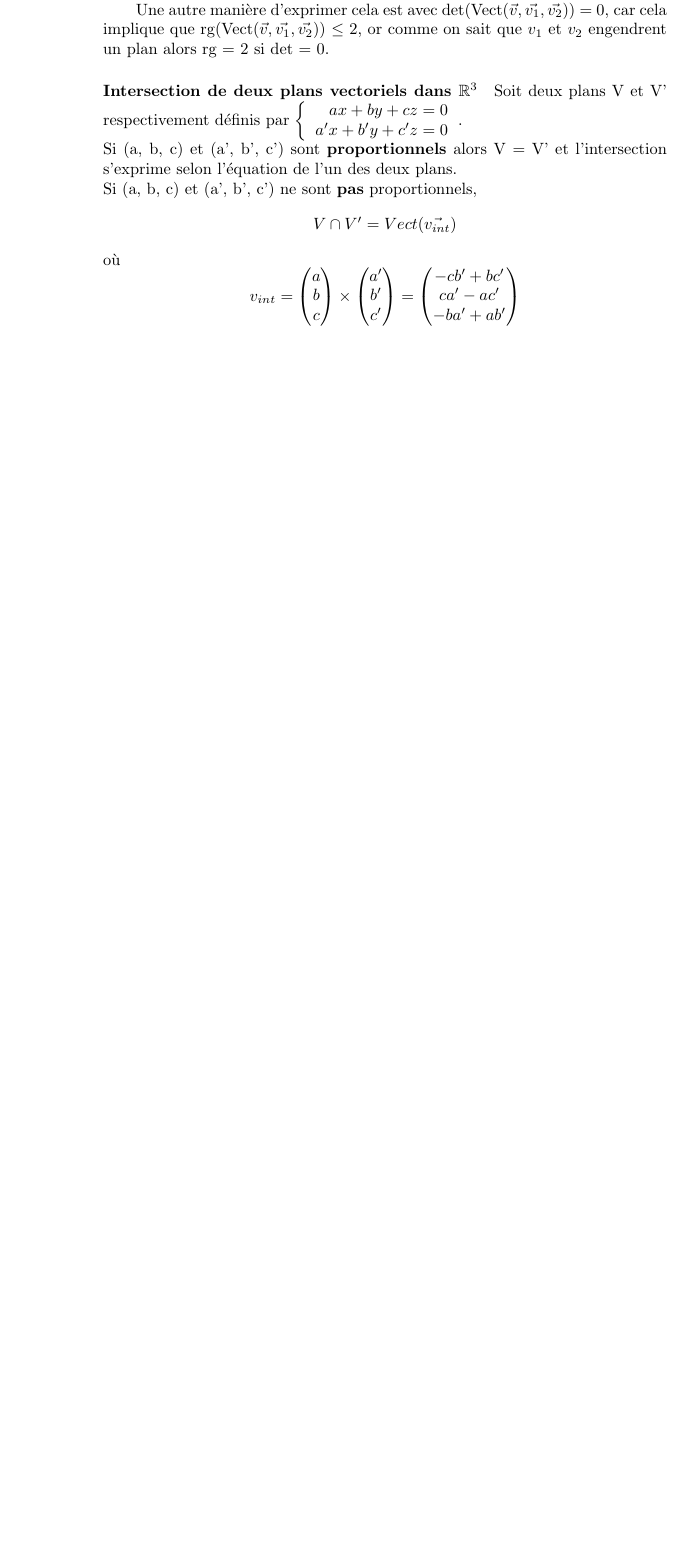
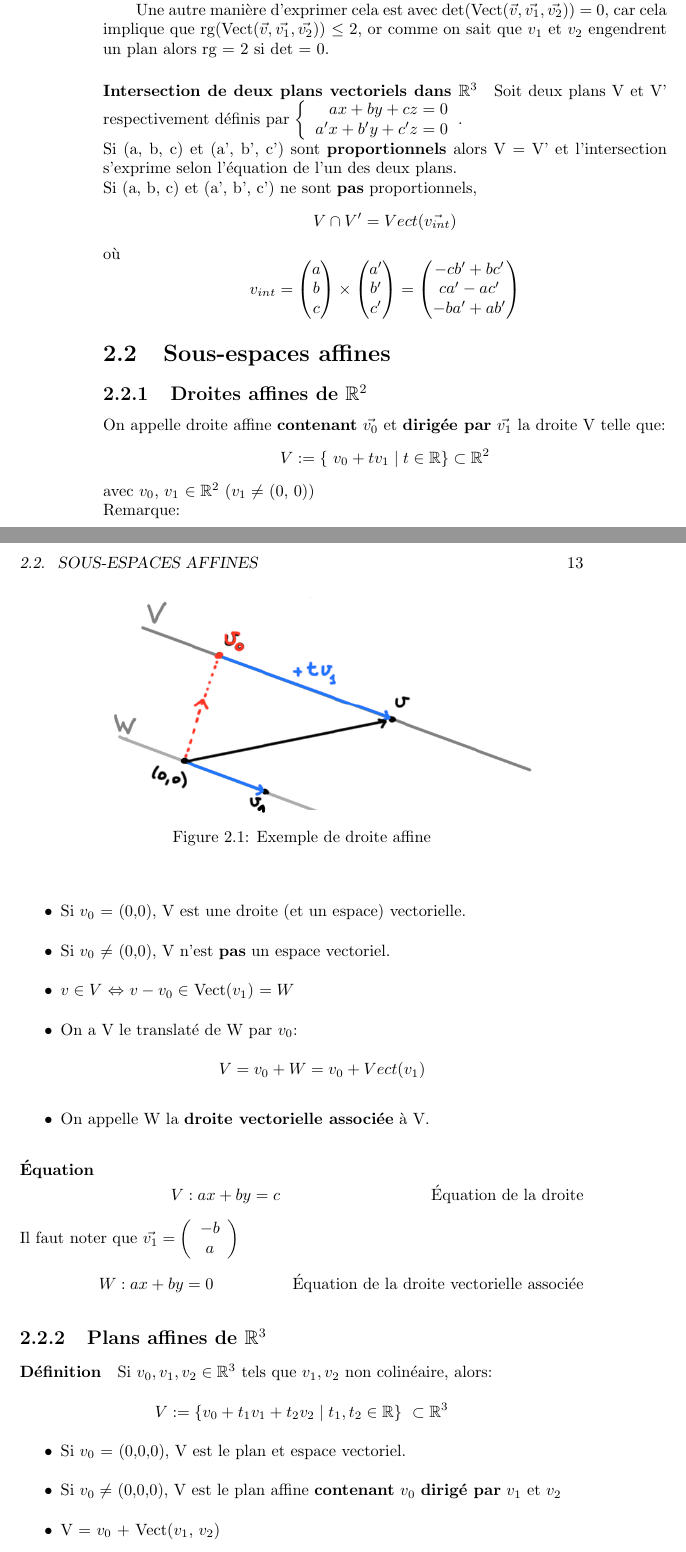
Before and after one commit to hotwraith/LectureNotes, a LaTeX book (MAN/PREPA032a/algebre-resume.tex): part of page 12 of 12 before the commit and two parts of pages 12 and 13 of 15 after it, the two joined at a grey line, cut so that both start at the same text, the shorter picture padded with empty space. Compiled offline with pdfLaTeX.

Commit message:
[EDIT] MAN alg lin 2.2.0 - 3.2.1

```diff
--- a/MAN/PREPA032a/algebre-resume.tex
+++ b/MAN/PREPA032a/algebre-resume.tex
@@ -392,4 +392,42 @@ Si (a, b, c) et (a', b', c') ne sont \textbf{pas} proportionnels,
 où
 \[v_{int} = \begin{pmatrix} a \\ b \\ c \end{pmatrix} \times \begin{pmatrix} a' \\ b' \\ c' \end{pmatrix} = \begin{pmatrix} -cb' + bc' \\ ca' - ac' \\ -ba' + ab'\end{pmatrix}\]
 
-%TODO next leçon 10 ?
+\section{Sous-espaces affines}
+
+\subsection{Droites affines de \texorpdfstring{$\R^2$}{R2}}
+
+On appelle droite affine \textbf{contenant} $\vec{v_0}$ et \textbf{dirigée par} $\vec{v_1}$ la droite V telle que:
+\[V:= \left\lbrace\ v_0 + tv_1 \;|\; t \in \R \right\rbrace \subset \R^2\]
+avec $v_0$, $v_1$ $\in \R^2$ ($v_1 \neq$ (0, 0))
+\begin{figure}[h!]
+\begin{center}
+\includegraphics[scale=0.8]{./assets/schema_droites_affines.png}
+\label{fig:droites_affines}
+\caption{Exemple de droite affine}
+\end{center}
+\end{figure}
+\\ Remarque:
+\begin{itemize}
+\item Si $v_0$ = (0,0), V est une droite (et un espace) vectorielle.
+\item Si $v_0$ $\neq$ (0,0), V n'est \textbf{pas} un espace vectoriel.
+\item $v \in V$ $\Leftrightarrow$ $v-v_0 \in$ Vect($v_1$) $= W$
+\item On a V le translaté de W par $v_0$:
+\[V = v_0 + W = v_0 + Vect(v_1)\]
+\item On appelle W la \textbf{droite vectorielle associée} à V.
+\end{itemize}
+
+\paragraph{Équation}
+\[V: ax+by = c \tag*{Équation de la droite}\]
+Il faut noter que $\vec{v_1} = \left( \begin{array}{c} -b \\ a \end{array} \right)$
+
+\[W: ax+by= 0 \tag*{Équation de la droite vectorielle associée}\]
+
+\subsection{Plans affines de \texorpdfstring{$\R^3$}{R3}}
+
+\paragraph{Définition} Si $v_0, v_1, v_2 \in \R^3$ tels que $v_1, v_2$ non colinéaire, alors:
+\[V:= \left\lbrace v_0 + t_1v_1 + t_2v_2 \;|\; t_1, t_2 \in \R \right\rbrace\ \subset \R^3 \]
+\begin{itemize}
+\item Si $v_0$ = (0,0,0), V est le plan et espace vectoriel.
+\item Si $v_0 \neq$ (0,0,0), V est le plan affine \textbf{contenant} $v_0$ \textbf{dirigé par} $v_1$ et $v_2$
+\item V = $v_0$ + Vect($v_1$, $v_2$)
+\item W = Vect($v_1$, $v_2$) est le \textbf{plan vectoriel associé à V}, ils sont \textbf{parallèles}.
@@ -395,0 +444 @@ où
+\[\Rightarrow ax+by+cz = ax_0+by_0+cz_0\]
```
Also changed, not shown: MAN/PREPA032a/algebre-resume.pdf, MAN/PREPA032a/algebre-resume.tex (53 more changed lines).
